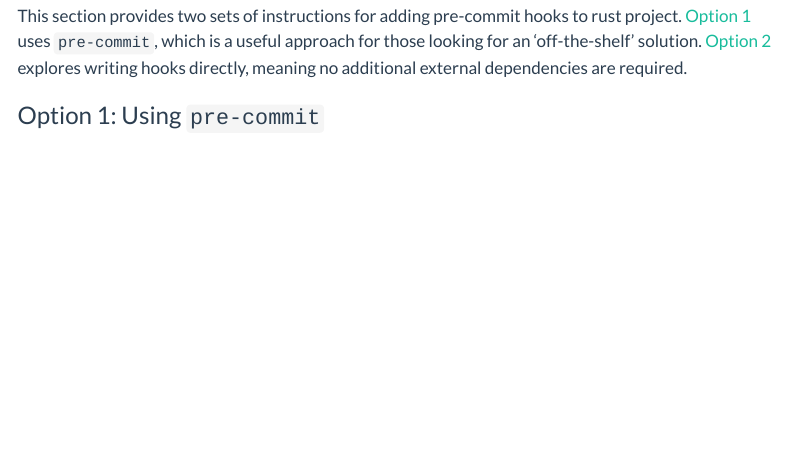
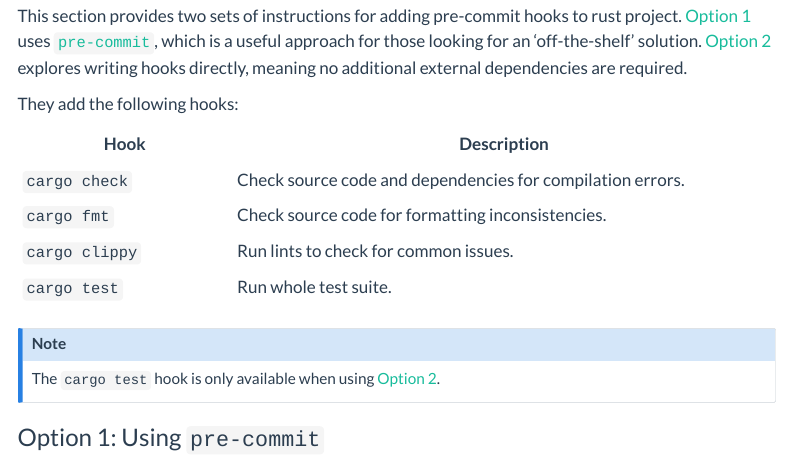
Before and after one commit to heuristic-pedals/home, a Quarto document (blog/posts/rust-pre-commits/index.qmd): the page in a window 1100 px wide, from 1220 px down. Rendered offline with R 4.5, knitr and Pandoc in place of Quarto, with nearby package versions; menus at the side of the page are left out.

Commit message:
feat: added hooks summary table

```diff
--- a/blog/posts/rust-pre-commits/index.qmd
+++ b/blog/posts/rust-pre-commits/index.qmd
@@ -66,7 +66,22 @@ rustup component add clippy
 
 ## Setting up pre-commit hooks
 
-This section provides two sets of instructions for adding pre-commit hooks to rust project. [Option 1](#option-1-using-pre-commit) uses `pre-commit`, which is a useful approach for those looking for an 'off-the-shelf' solution. [Option 2](#option-2-writing-own-hooks) explores writing hooks directly, meaning no additional external dependencies are required.
+This section provides two sets of instructions for adding pre-commit hooks to rust project. [Option 1](#option-1-using-pre-commit) uses [`pre-commit`][pre-commit], which is a useful approach for those looking for an 'off-the-shelf' solution. [Option 2](#option-2-writing-own-hooks) explores writing hooks directly, meaning no additional external dependencies are required.
+
+They add the following hooks:
+
+| Hook | Description |
+| -- | ----- |
+| `cargo check` | Check source code and dependencies for compilation errors. |
+| `cargo fmt` | Check source code for formatting inconsistencies. |
+| `cargo clippy` | Run lints to check for common issues. |
+| `cargo test` | Run whole test suite. |
+
+::: {.callout-note}
+
+The `cargo test` hook is only available when using [Option 2](#option-2-writing-own-hooks).
+
+:::
 
 ### Option 1: Using `pre-commit`
 
```
